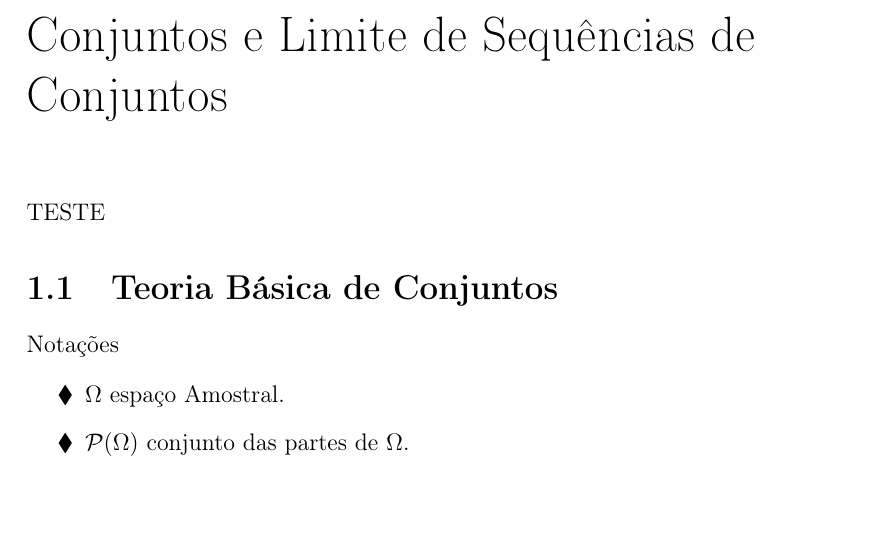
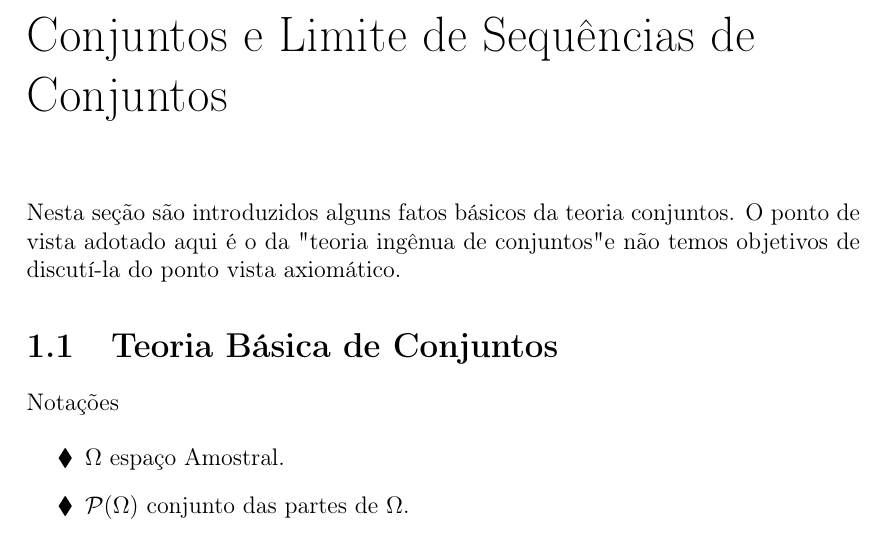
Before and after one commit to leandro-mat/Notas-PTM, a LaTeX book (notas.tex, which reads Aulas/aula1.tex): part of page 3 of 21, cut so that both start at the same text, the shorter picture padded with empty space. Compiled offline with pdfLaTeX.

Commit message:
Um parágrafo da Introdução do aula 1 foi adicionado

```diff
--- a/Aulas/aula1.tex
+++ b/Aulas/aula1.tex
@@ -1,6 +1,11 @@
 \chapter[Aula 1]{Conjuntos e Limite de Sequências de Conjuntos}
 \chaptermark{}
- TESTE
+
+Nesta seção são introduzidos alguns fatos básicos da teoria
+conjuntos. O ponto de vista adotado aqui é o da "teoria ingênua
+de conjuntos" e não temos objetivos de discutí-la do ponto
+vista axiomático.
+
 
 \section{Teoria Básica de Conjuntos}
 Notações
```
